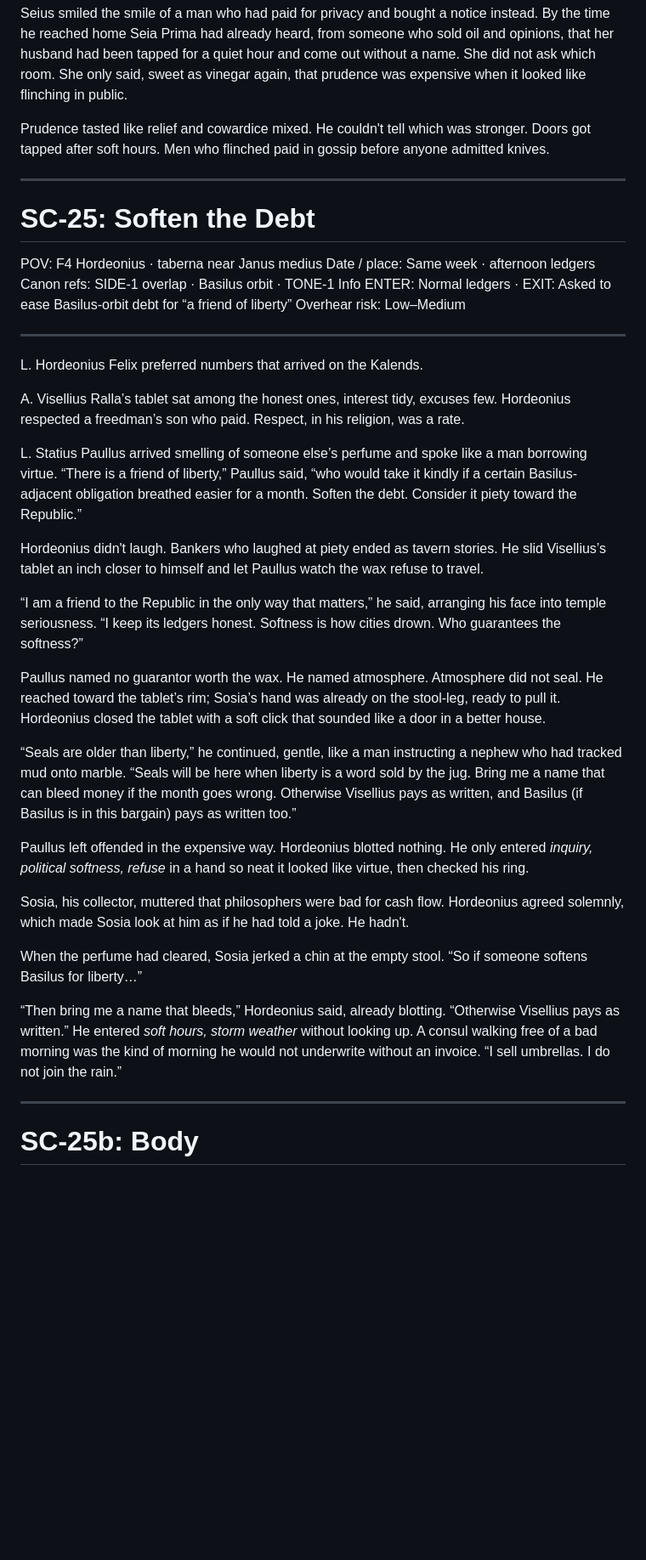
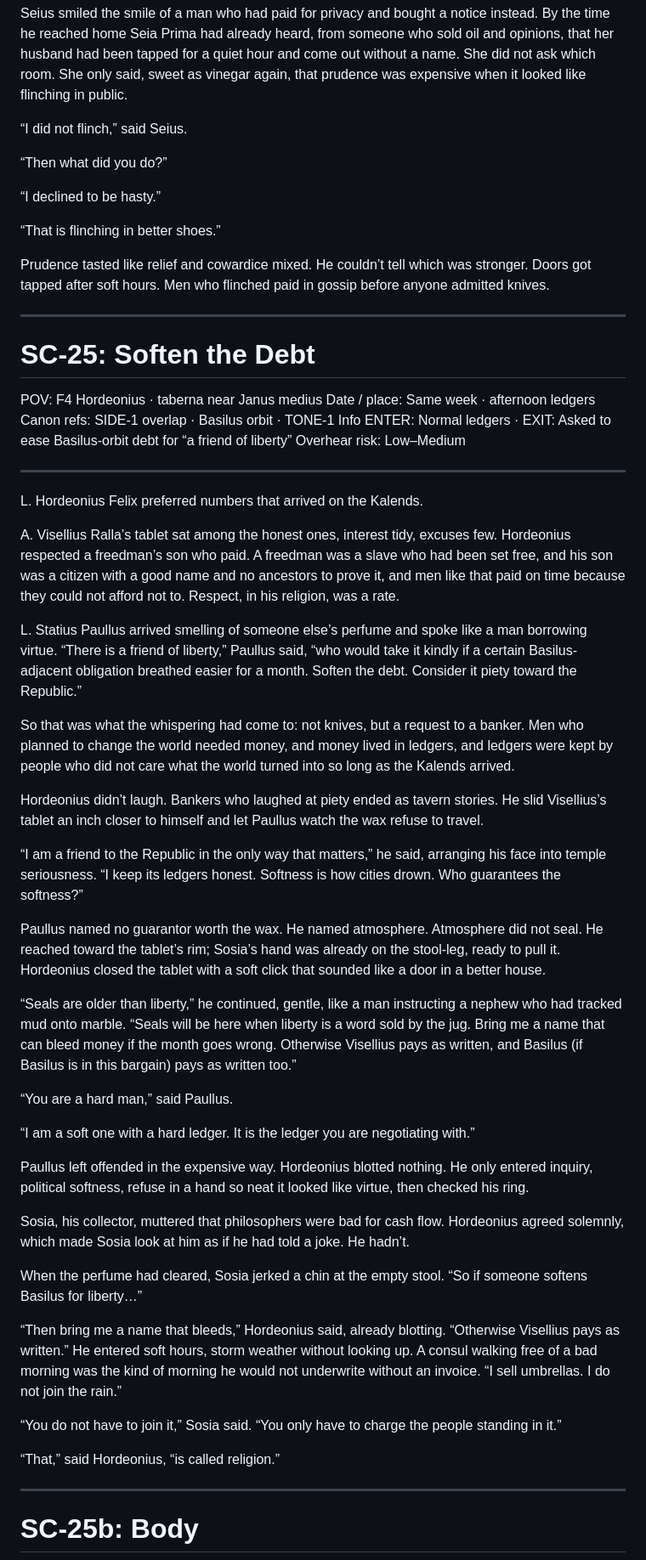
Before and after one commit to GeneralKnowledge/Ides, a Markdown page: drafts/book1/ch10_side1.md, the part around one of its changes. Shown at 85% size. GitHub-like rendering; blank space fills up the shorter version.

```diff
--- a/drafts/book1/ch10_side1.md
+++ b/drafts/book1/ch10_side1.md
@@ -42,6 +54,14 @@ On the oil benches a client of his, soft-eyed, useful at dinners, pretended to a
 Seius smiled the smile of a man who had paid for privacy and bought a notice instead. By the time he reached home Seia Prima had already heard, from someone who sold oil and opinions, that her husband had been tapped for a quiet hour and come out without a name. She did not ask which room. She only said, sweet as vinegar again, that prudence was expensive when it looked like flinching in public.
 
-Prudence tasted like relief and cowardice mixed. He couldn't tell which was stronger. Doors got tapped after soft hours. Men who flinched paid in gossip before anyone admitted knives.
+“I did not flinch,” said Seius.
+
+“Then what did you do?”
+
+“I declined to be hasty.”
+
+“That is flinching in better shoes.”
+
+Prudence tasted like relief and cowardice mixed. He couldn’t tell which was stronger. Doors got tapped after soft hours. Men who flinched paid in gossip before anyone admitted knives.
 
 ---
 
@@ -57,11 +77,13 @@ Overhear risk: Low–Medium
 
 L. Hordeonius Felix preferred numbers that arrived on the Kalends.
 
-A. Visellius Ralla’s tablet sat among the honest ones, interest tidy, excuses few. Hordeonius respected a freedman’s son who paid. Respect, in his religion, was a rate.
+A. Visellius Ralla’s tablet sat among the honest ones, interest tidy, excuses few. Hordeonius respected a freedman’s son who paid. A freedman was a slave who had been set free, and his son was a citizen with a good name and no ancestors to prove it, and men like that paid on time because they could not afford not to. Respect, in his religion, was a rate.
 
 L. Statius Paullus arrived smelling of someone else’s perfume and spoke like a man borrowing virtue. “There is a friend of liberty,” Paullus said, “who would take it kindly if a certain Basilus-adjacent obligation breathed easier for a month. Soften the debt. Consider it piety toward the Republic.”
 
-Hordeonius didn't laugh. Bankers who laughed at piety ended as tavern stories. He slid Visellius’s tablet an inch closer to himself and let Paullus watch the wax refuse to travel.
+So that was what the whispering had come to: not knives, but a request to a banker. Men who planned to change the world needed money, and money lived in ledgers, and ledgers were kept by people who did not care what the world turned into so long as the Kalends arrived.
+
+Hordeonius didn’t laugh. Bankers who laughed at piety ended as tavern stories. He slid Visellius’s tablet an inch closer to himself and let Paullus watch the wax refuse to travel.
 
 “I am a friend to the Republic in the only way that matters,” he said, arranging his face into temple seriousness. “I keep its ledgers honest. Softness is how cities drown. Who guarantees the softness?”
 
@@ -69,13 +91,21 @@ Paullus named no guarantor worth the wax. He named atmosphere. Atmosphere did no
 
 “Seals are older than liberty,” he continued, gentle, like a man instructing a nephew who had tracked mud onto marble. “Seals will be here when liberty is a word sold by the jug. Bring me a name that can bleed money if the month goes wrong. Otherwise Visellius pays as written, and Basilus (if Basilus is in this bargain) pays as written too.”
 
-Paullus left offended in the expensive way. Hordeonius blotted nothing. He only entered *inquiry, political softness, refuse* in a hand so neat it looked like virtue, then checked his ring.
+“You are a hard man,” said Paullus.
 
-Sosia, his collector, muttered that philosophers were bad for cash flow. Hordeonius agreed solemnly, which made Sosia look at him as if he had told a joke. He hadn't.
+“I am a soft one with a hard ledger. It is the ledger you are negotiating with.”
+
+Paullus left offended in the expensive way. Hordeonius blotted nothing. He only entered inquiry, political softness, refuse in a hand so neat it looked like virtue, then checked his ring.
+
+Sosia, his collector, muttered that philosophers were bad for cash flow. Hordeonius agreed solemnly, which made Sosia look at him as if he had told a joke. He hadn’t.
 
 When the perfume had cleared, Sosia jerked a chin at the empty stool. “So if someone softens Basilus for liberty…”
 
-“Then bring me a name that bleeds,” Hordeonius said, already blotting. “Otherwise Visellius pays as written.” He entered *soft hours, storm weather* without looking up. A consul walking free of a bad morning was the kind of morning he would not underwrite without an invoice. “I sell umbrellas. I do not join the rain.”
+“Then bring me a name that bleeds,” Hordeonius said, already blotting. “Otherwise Visellius pays as written.” He entered soft hours, storm weather without looking up. A consul walking free of a bad morning was the kind of morning he would not underwrite without an invoice. “I sell umbrellas. I do not join the rain.”
+
+“You do not have to join it,” Sosia said. “You only have to charge the people standing in it.”
+
+“That,” said Hordeonius, “is called religion.”
 
 ---
 
```
Also changed, not shown: other parts of drafts/book1/ch10_side1.md (+29 -10 lines), archive/pass_logs/ch10_expanded_almost_pass.md (added, +24 -0 lines), writing/READER_EARN_GAPS.md (+10 -7 lines).
